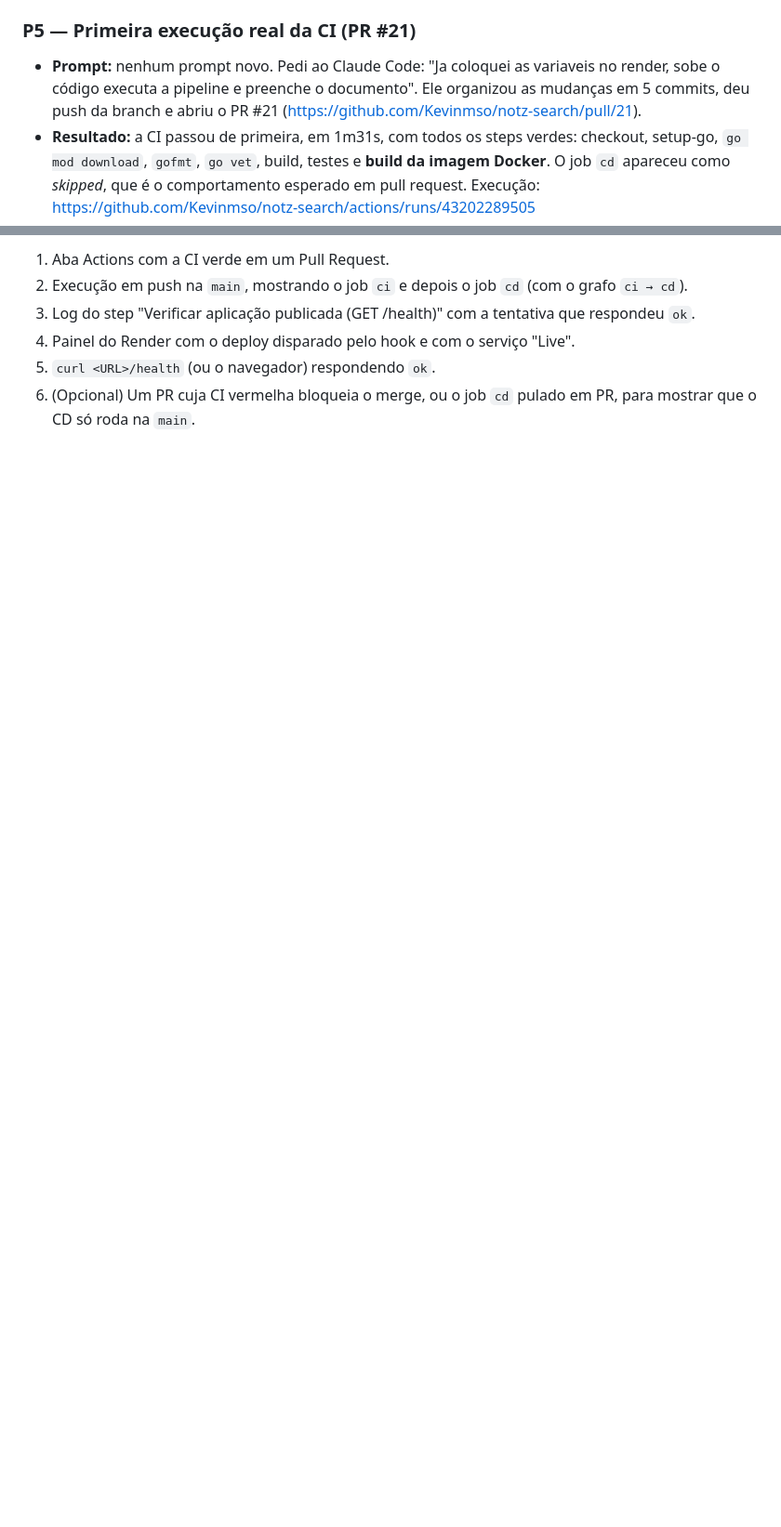
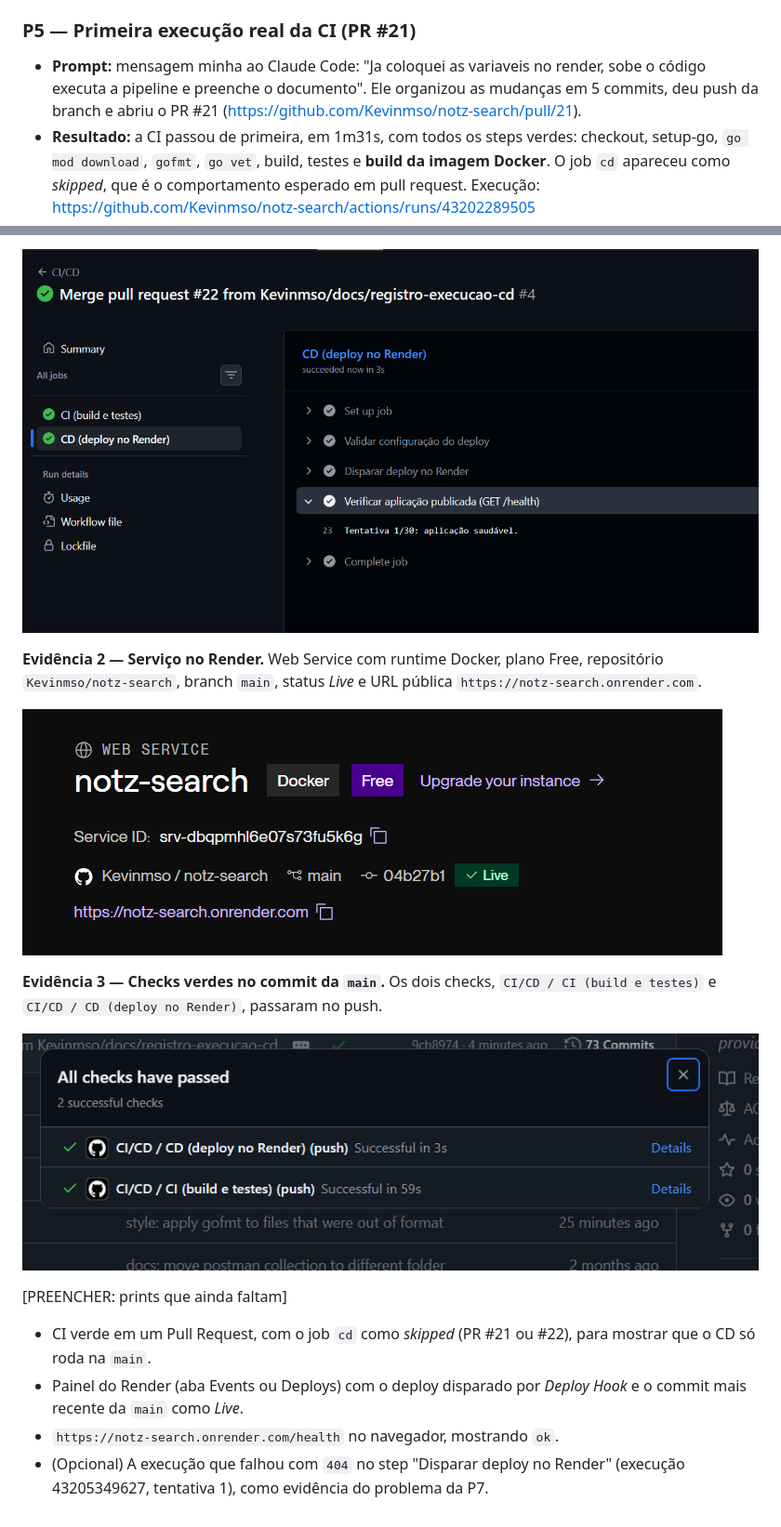
Before and after one commit to Kevinmso/notz-search, a Markdown page: docs/lab-cicd-entrega.md, 2 parts joined by grey strips. Shown at 93% size. GitHub-like rendering; pictures changed too: docs/evidencias/01-cd-health-check-main.png (added), docs/evidencias/02-render-servico-docker.png (added), docs/evidencias/03-checks-verdes-main.png (added); blank space fills up the shorter version.

Commit message:
docs: add execution evidence and the P7 record to the lab report
Co-Authored-By: Claude Sonnet 5.5 <noreply@anthropic.com>

```diff
--- a/docs/lab-cicd-entrega.md
+++ b/docs/lab-cicd-entrega.md
@@ -185,7 +185,7 @@ Arquivos de apoio criados: `Dockerfile` (multi-stage, imagem final distroless n
 
 ### P5 — Primeira execução real da CI (PR #21)
 
-- **Prompt:** nenhum prompt novo. Pedi ao Claude Code: "Ja coloquei as variaveis no render, sobe o código executa a pipeline e preenche o documento". Ele organizou as mudanças em 5 commits, deu push da branch e abriu o PR #21 (https://github.com/Kevinmso/notz-search/pull/21).
+- **Prompt:** mensagem minha ao Claude Code: "Ja coloquei as variaveis no render, sobe o código executa a pipeline e preenche o documento". Ele organizou as mudanças em 5 commits, deu push da branch e abriu o PR #21 (https://github.com/Kevinmso/notz-search/pull/21).
 - **Resultado:** a CI passou de primeira, em 1m31s, com todos os steps verdes: checkout, setup-go, `go mod download`, `gofmt`, `go vet`, build, testes e **build da imagem Docker**. O job `cd` apareceu como *skipped*, que é o comportamento esperado em pull request. Execução: https://github.com/Kevinmso/notz-search/actions/runs/43202289505
 - **Problema encontrado:** nenhum. O build da imagem, que era a parte sem validação local, funcionou no GitHub.
 - **Alteração:** nenhuma.
@@ -236,7 +251,17 @@ Arquivos de apoio criados: `Dockerfile` (multi-stage, imagem final distroless n
 
-1. Aba Actions com a CI verde em um Pull Request.
-2. Execução em push na `main`, mostrando o job `ci` e depois o job `cd` (com o grafo `ci → cd`).
-3. Log do step "Verificar aplicação publicada (GET /health)" com a tentativa que respondeu `ok`.
-4. Painel do Render com o deploy disparado pelo hook e com o serviço "Live".
-5. `curl <URL>/health` (ou o navegador) respondendo `ok`.
-6. (Opcional) Um PR cuja CI vermelha bloqueia o merge, ou o job `cd` pulado em PR, para mostrar que o CD só roda na `main`.
+![Execução do CD na main, com o step de verificação do /health](evidencias/01-cd-health-check-main.png)
+
+**Evidência 2 — Serviço no Render.** Web Service com runtime Docker, plano Free, repositório `Kevinmso/notz-search`, branch `main`, status *Live* e URL pública `https://notz-search.onrender.com`.
+
+![Serviço notz-search no Render, runtime Docker, status Live](evidencias/02-render-servico-docker.png)
+
+**Evidência 3 — Checks verdes no commit da `main`.** Os dois checks, `CI/CD / CI (build e testes)` e `CI/CD / CD (deploy no Render)`, passaram no push.
+
+![Checks do commit na main](evidencias/03-checks-verdes-main.png)
+
+[PREENCHER: prints que ainda faltam]
+
+- CI verde em um Pull Request, com o job `cd` como *skipped* (PR #21 ou #22), para mostrar que o CD só roda na `main`.
+- Painel do Render (aba Events ou Deploys) com o deploy disparado por *Deploy Hook* e o commit mais recente da `main` como *Live*.
+- `https://notz-search.onrender.com/health` no navegador, mostrando `ok`.
+- (Opcional) A execução que falhou com `404` no step "Disparar deploy no Render" (execução 43205349627, tentativa 1), como evidência do problema da P7.
```
Also changed, not shown: other parts of docs/lab-cicd-entrega.md (+22 -7 lines).
